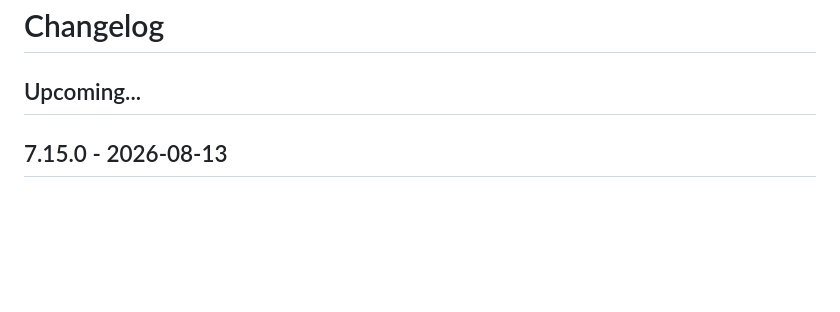
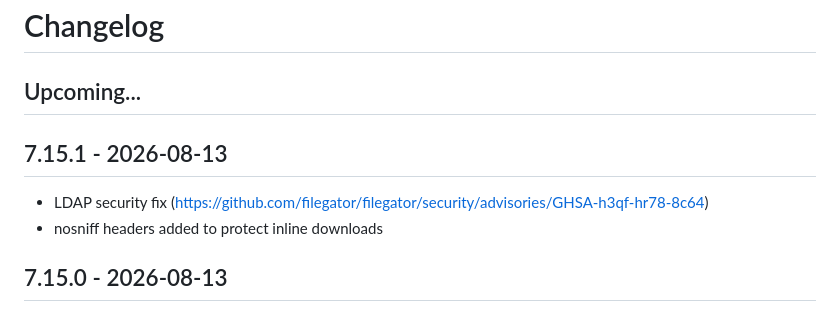
Before and after one commit to filegator/filegator, a Markdown page: CHANGELOG.md, the part around the change. Rendered like a GitHub page; blank space fills up the shorter version.

Commit message:
changelog upd

```diff
--- a/CHANGELOG.md
+++ b/CHANGELOG.md
@@ -1,6 +1,10 @@
 # Changelog
 
 ## Upcoming...
+
+## 7.15.1 - 2026-08-13
+* LDAP security fix (https://github.com/filegator/filegator/security/advisories/GHSA-h3qf-hr78-8c64)
+* nosniff headers added to protect inline downloads
 
 ## 7.15.0 - 2026-08-13
 * Security fix: batch download archives are now bound to the session that created them, reported by Yulio Valdes (https://github.com/Yunnn-Yulio).
```
